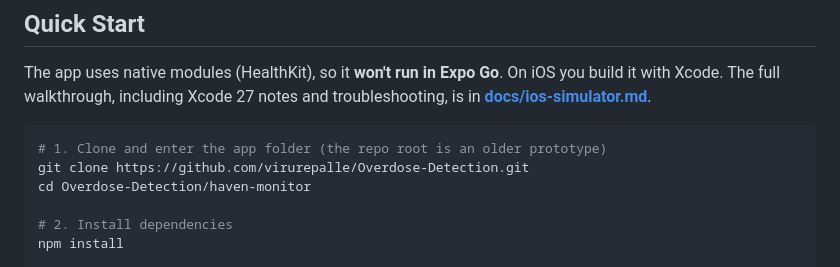
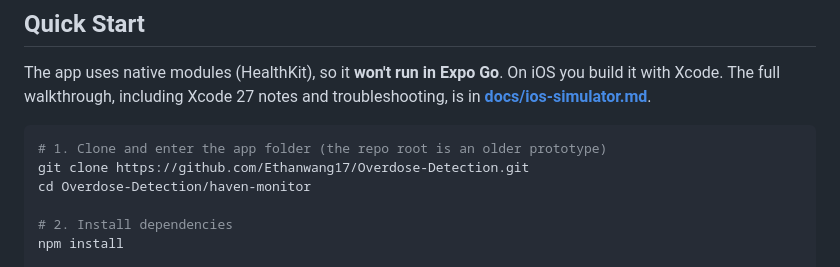
Before and after one commit to Ethanwang17/Overdose-Detection, a Markdown page: haven-monitor/README.md, the part around the change. Drawn GitHub-style.

Commit message:
Fix clone URL in README
Co-Authored-By: Claude Opus 5.5 <noreply@anthropic.com>

````diff
--- a/haven-monitor/README.md
+++ b/haven-monitor/README.md
@@ -34,7 +34,7 @@ The app uses native modules (HealthKit), so it **won't run in Expo Go**. On iOS
 
 ```bash
 # 1. Clone and enter the app folder (the repo root is an older prototype)
-git clone https://github.com/virurepalle/Overdose-Detection.git
+git clone https://github.com/Ethanwang17/Overdose-Detection.git
 cd Overdose-Detection/haven-monitor
 
 # 2. Install dependencies
````
